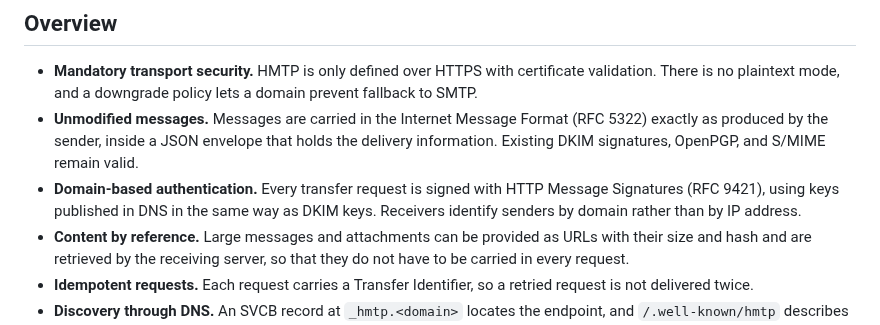
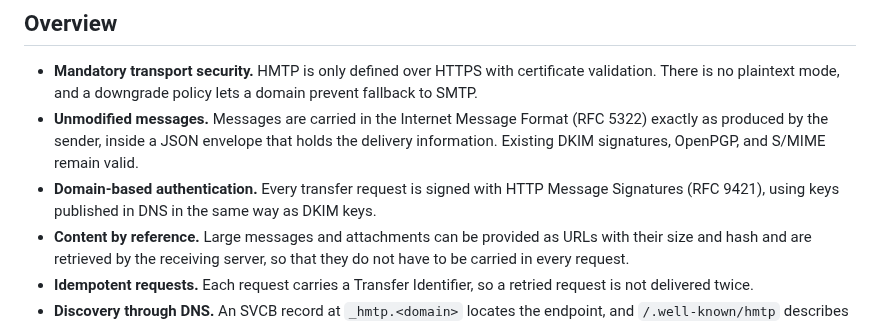
Before and after one commit to dmi03/draft-tishkin-hmtp, a Markdown page: README.md, the part around the change. Rendered like a GitHub page.

Commit message:
Remove IP address independence motivation

```diff
--- a/README.md
+++ b/README.md
@@ -29,7 +29,7 @@ version submitted to the IETF.
   S/MIME remain valid.
 - **Domain-based authentication.** Every transfer request is signed with HTTP
   Message Signatures (RFC 9421), using keys published in DNS in the same way as
-  DKIM keys. Receivers identify senders by domain rather than by IP address.
+  DKIM keys.
 - **Content by reference.** Large messages and attachments can be provided as
   URLs with their size and hash and are retrieved by the receiving server, so
   that they do not have to be carried in every request.
```
Also changed, not shown: draft-tishkin-hmtp.md (+4 -30 lines).
